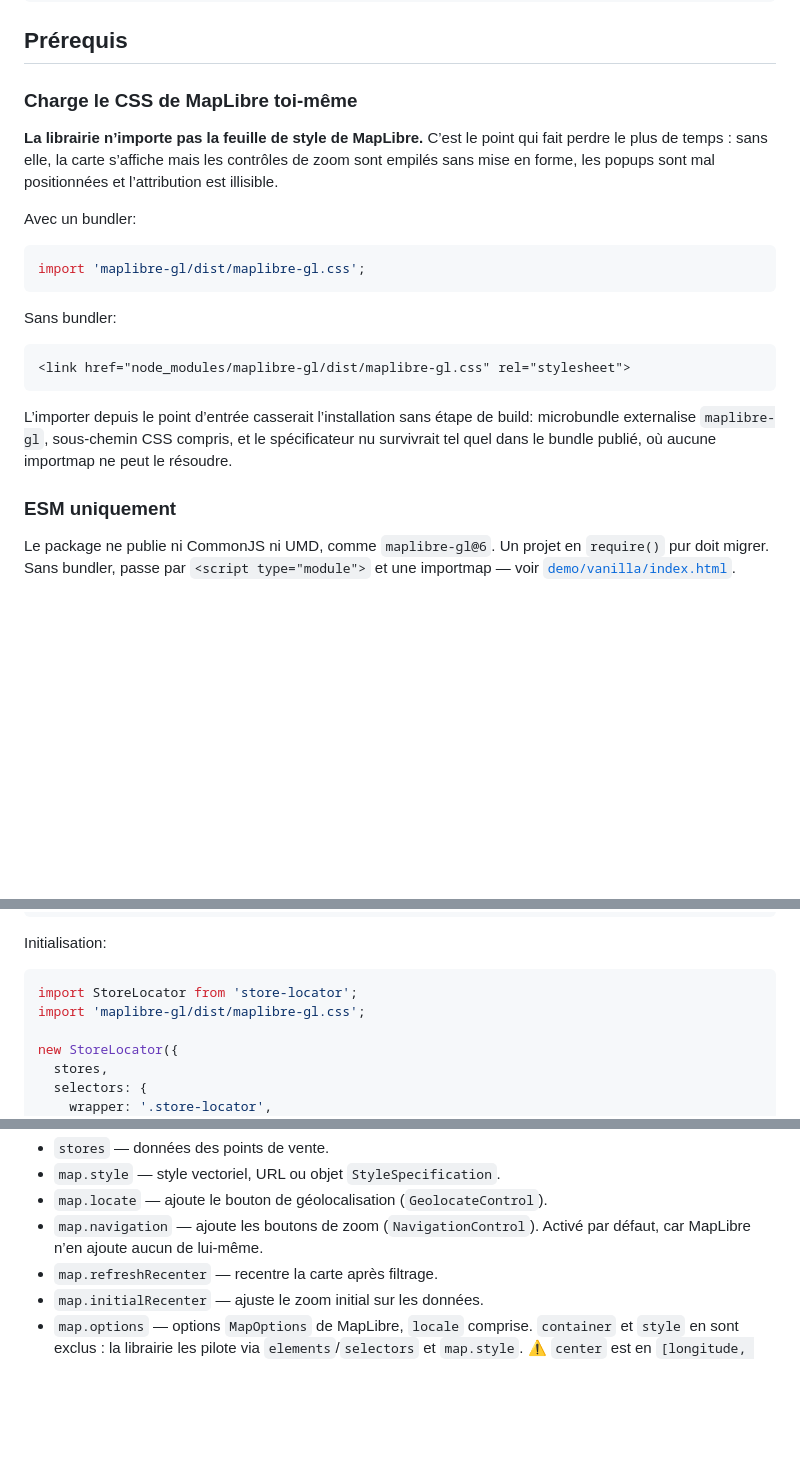
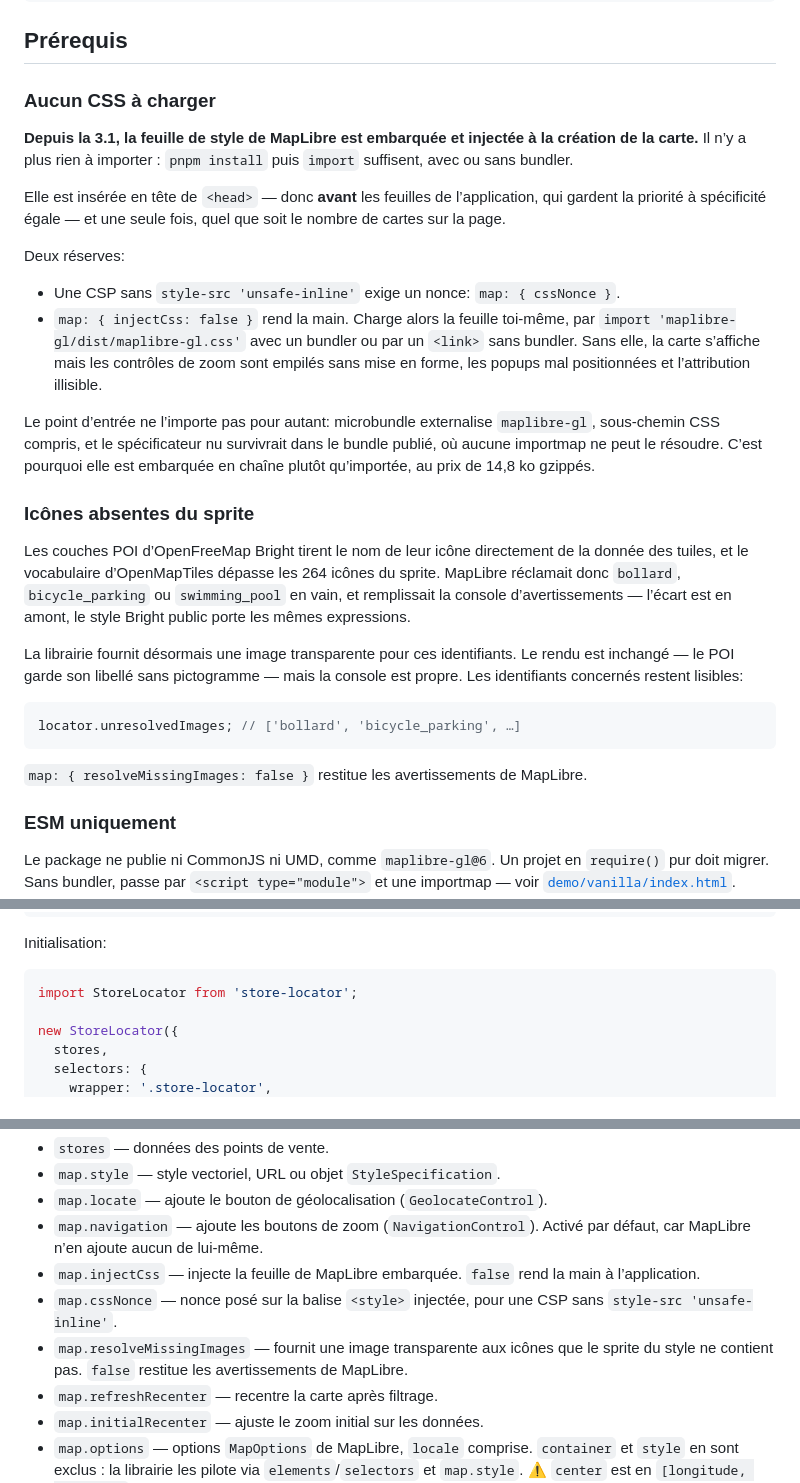
Before and after one commit to tete-chercheuse/store-locator, a Markdown page: README.md, 3 parts joined by grey strips. Rendered like a GitHub page; blank space fills up the shorter version.

````diff
--- a/README.md
+++ b/README.md
@@ -43,29 +43,47 @@ npm install react
 
 ## Prérequis
 
-### Charge le CSS de MapLibre toi-même
+### Aucun CSS à charger
 
-**La librairie n’importe pas la feuille de style de MapLibre.** C’est le point
-qui fait perdre le plus de temps : sans elle, la carte s’affiche mais les
-contrôles de zoom sont empilés sans mise en forme, les popups sont mal
-positionnées et l’attribution est illisible.
+**Depuis la 3.1, la feuille de style de MapLibre est embarquée et injectée à la
+création de la carte.** Il n’y a plus rien à importer : `pnpm install` puis
+`import` suffisent, avec ou sans bundler.
 
-Avec un bundler:
+Elle est insérée en tête de `<head>` — donc **avant** les feuilles de
+l’application, qui gardent la priorité à spécificité égale — et une seule fois,
+quel que soit le nombre de cartes sur la page.
+
+Deux réserves:
+
+- Une CSP sans `style-src 'unsafe-inline'` exige un nonce: `map: { cssNonce }`.
+- `map: { injectCss: false }` rend la main. Charge alors la feuille toi-même,
+  par `import 'maplibre-gl/dist/maplibre-gl.css'` avec un bundler ou par un
+  `<link>` sans bundler. Sans elle, la carte s’affiche mais les contrôles de
+  zoom sont empilés sans mise en forme, les popups mal positionnées et
+  l’attribution illisible.
+
+Le point d’entrée ne l’importe pas pour autant: microbundle externalise
+`maplibre-gl`, sous-chemin CSS compris, et le spécificateur nu survivrait dans
+le bundle publié, où aucune importmap ne peut le résoudre. C’est pourquoi elle
+est embarquée en chaîne plutôt qu’importée, au prix de 14,8 ko gzippés.
+
+### Icônes absentes du sprite
+
+Les couches POI d’OpenFreeMap Bright tirent le nom de leur icône directement de
+la donnée des tuiles, et le vocabulaire d’OpenMapTiles dépasse les 264 icônes du
+sprite. MapLibre réclamait donc `bollard`, `bicycle_parking` ou `swimming_pool`
+en vain, et remplissait la console d’avertissements — l’écart est en amont, le
+style Bright public porte les mêmes expressions.
+
+La librairie fournit désormais une image transparente pour ces identifiants. Le
+rendu est inchangé — le POI garde son libellé sans pictogramme — mais la console
+est propre. Les identifiants concernés restent lisibles:
 
 ```js
-import 'maplibre-gl/dist/maplibre-gl.css';
+locator.unresolvedImages; // ['bollard', 'bicycle_parking', …]
 ```
 
-Sans bundler:
-
-```html
-<link href="node_modules/maplibre-gl/dist/maplibre-gl.css" rel="stylesheet">
-```
-
-L’importer depuis le point d’entrée casserait l’installation sans étape de
-build: microbundle externalise `maplibre-gl`, sous-chemin CSS compris, et le
-spécificateur nu survivrait tel quel dans le bundle publié, où aucune importmap
-ne peut le résoudre.
+`map: { resolveMissingImages: false }` restitue les avertissements de MapLibre.
 
 ### ESM uniquement
 
@@ -228,7 +246,6 @@ Initialisation:
 
 ```js
 import StoreLocator from 'store-locator';
-import 'maplibre-gl/dist/maplibre-gl.css';
 
 new StoreLocator({
   stores,
@@ -625,6 +643,13 @@ Résumé des options importantes:
 - `map.locate` — ajoute le bouton de géolocalisation (`GeolocateControl`).
 - `map.navigation` — ajoute les boutons de zoom (`NavigationControl`). Activé par
   défaut, car MapLibre n’en ajoute aucun de lui-même.
+- `map.injectCss` — injecte la feuille de MapLibre embarquée. `false` rend la
+  main à l’application.
+- `map.cssNonce` — nonce posé sur la balise `<style>` injectée, pour une CSP
+  sans `style-src 'unsafe-inline'`.
+- `map.resolveMissingImages` — fournit une image transparente aux icônes que le
+  sprite du style ne contient pas. `false` restitue les avertissements de
+  MapLibre.
 - `map.refreshRecenter` — recentre la carte après filtrage.
 - `map.initialRecenter` — ajuste le zoom initial sur les données.
 - `map.options` — options `MapOptions` de MapLibre, `locale` comprise. `container`
````
Also changed, not shown: other parts of README.md (+4 -3 lines), CHANGELOG.md (+38 -0 lines), docs/MIGRATION-v2-v3.md (+21 -26 lines).
